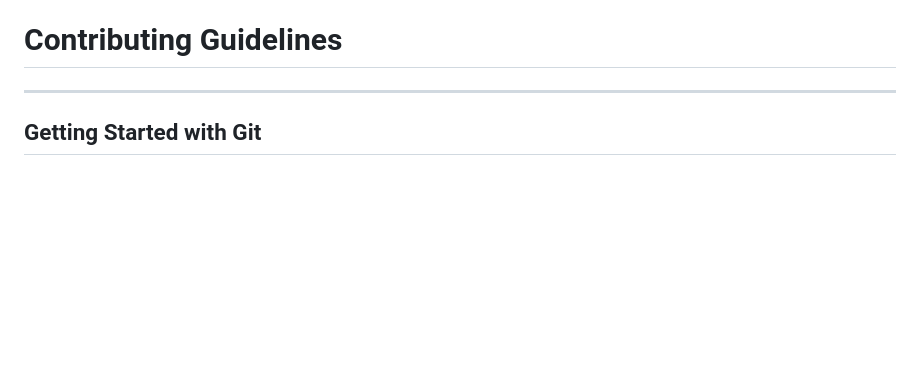
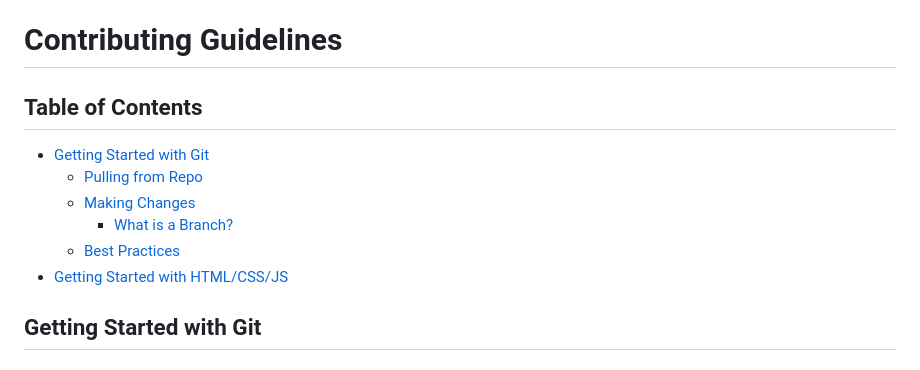
Before and after one commit to CNUUAS/CNUUAS.github.io, a Markdown page: CONTRIBUTING.md, the part around the change. Rendered like a GitHub page; blank space fills up the shorter version.

```diff
--- a/CONTRIBUTING.md
+++ b/CONTRIBUTING.md
@@ -1,6 +1,11 @@
 # Contributing Guidelines
-
----
+## Table of Contents
+- [Getting Started with Git](#getting-started-with-git)
+  - [Pulling from Repo](#pulling-latest-changes)
+  - [Making Changes](#making-changes)
+    - [What is a Branch?](#what-is-a-branch)
+  - [Best Practices](#best-practices)
+- [Getting Started with HTML/CSS/JS](#getting-started-with-web-design)
 
 ## Getting Started with Git
 
```
